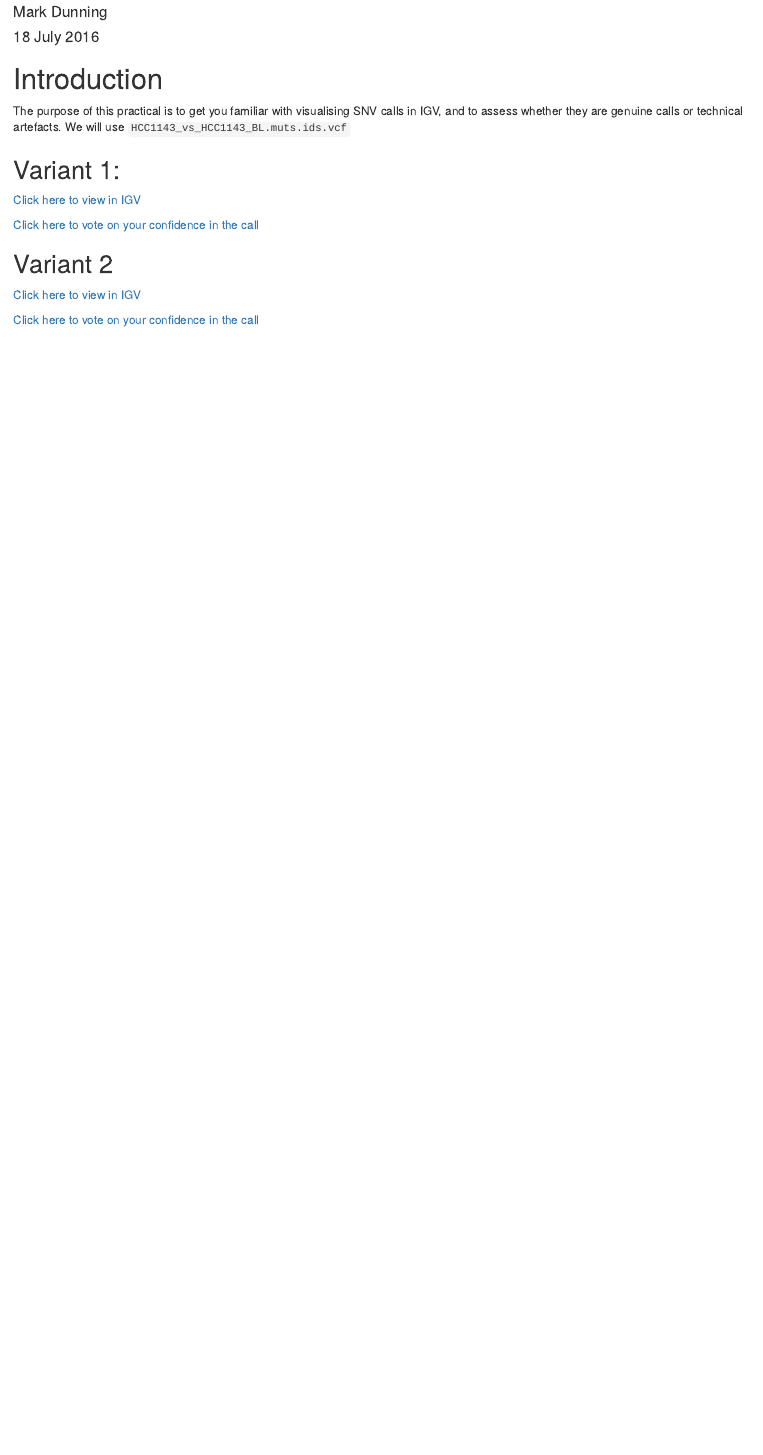
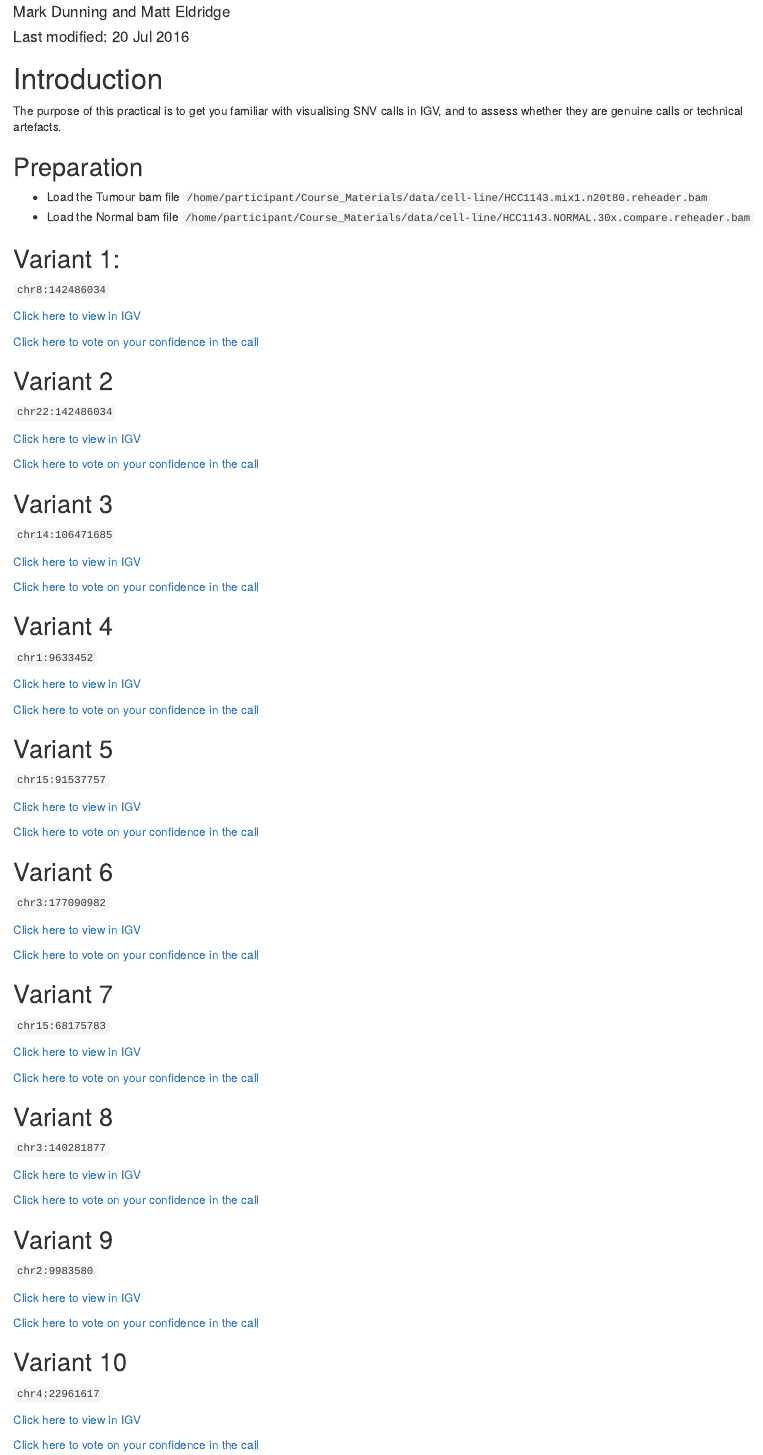
Before and after one commit to bioinformatics-core-shared-training/cruk-summer-school-2016, an R Markdown document (Day3/assessing-variants.Rmd): the page in a window 1100 px wide, from 70 px down. Rendered offline with R 4.5, knitr and Pandoc, with nearby package versions.

Commit message:
Files for Day 3 SNV prac

```diff
--- a/Day3/assessing-variants.Rmd
+++ b/Day3/assessing-variants.Rmd
@@ -1,25 +1,98 @@
 ---
-title: "Assessing Evaluating SNV calls"
-author: "Mark Dunning"
-date: "18 July 2016"
+title: "Assessing & Evaluating SNV calls"
+author: "Mark Dunning and Matt Eldridge"
+date: '`r format(Sys.time(), "Last modified: %d %b %Y")`'
 output: html_document
 ---
 
 # Introduction
 
-The purpose of this practical is to get you familiar with visualising SNV calls in IGV, and to assess whether they are genuine calls or technical artefacts. We will use `HCC1143_vs_HCC1143_BL.muts.ids.vcf`
+The purpose of this practical is to get you familiar with visualising SNV calls in IGV, and to assess whether they are genuine calls or technical artefacts.
+
+## Preparation
+
+- Load the Tumour bam file `/home/participant/Course_Materials/data/cell-line/HCC1143.mix1.n20t80.reheader.bam`
+- Load the Normal bam file `/home/participant/Course_Materials/data/cell-line/HCC1143.NORMAL.30x.compare.reheader.bam`
 
 ## Variant 1:
 
+`chr8:142486034`
 
-[Click here to view in IGV](http://localhost:60151/load?file=/home/dunnin01/Course_Materials/data/cell-line/HCC1143.mix1.n20t80.reheader.bam,/home/dunnin01/Course_Materials/data/cell-line/HCC1143.NORMAL.30x.compare.reheader.bam,/home/dunnin01/Course_Materials/Day3/HCC1143_vs_HCC1143_BL.flagged.muts.vcf.gz&locus=egfr&genome=hg19)
+[Click here to view in IGV](http://localhost:60151/goto?locus=8:142486033)
 
 [Click here to vote on your confidence in the call](https://docs.google.com/forms/d/e/1FAIpQLSe2LQZRl1OE_SwXNc7L5t1YABG1MccnfoUvfnAnIBBbxFaroA/viewform)
 
 
 ## Variant 2
 
+`chr22:142486034`
 
-[Click here to view in IGV](http://localhost:60151/load?file=/home/dunnin01/Course_Materials/data/cell-line/HCC1143.mix1.n20t80.reheader.bam,/home/dunnin01/Course_Materials/data/cell-line/HCC1143.NORMAL.30x.compare.reheader.bam,/home/dunnin01/Course_Materials/Day3/HCC1143_vs_HCC1143_BL.flagged.muts.vcf.gz&locus=brca1&genome=hg19)
+[Click here to view in IGV](http://localhost:60151/goto?locus=22:38120428)
 
 [Click here to vote on your confidence in the call](https://docs.google.com/forms/d/e/1FAIpQLSdpcUUnDPwWlHDydXlILnSL-qxhO_y4UkAZccv2l8ONSvbLCg/viewform)
+
+
+## Variant 3
+
+`chr14:106471685`
+
+[Click here to view in IGV](http://localhost:60151/goto?locus=14:106471684)
+
+[Click here to vote on your confidence in the call](https://docs.google.com/forms/d/e/1FAIpQLSfqo7oZkTdYNCsF6Xjuvwd47ruqMw7kKPOssBwDV_NVhls3SA/viewform)
+
+## Variant 4
+
+`chr1:9633452`
+
+[Click here to view in IGV](http://localhost:60151/goto?locus=1:9633451)
+
+[Click here to vote on your confidence in the call](https://docs.google.com/forms/d/e/1FAIpQLSfIDyY_r4GA8plwhOiFrHn64LZ6pbf_YKk-dgFdE8L7oecowQ/viewform)
+
+
+## Variant 5
+
+`chr15:91537757`
+
+[Click here to view in IGV](http://localhost:60151/goto?locus=15:91537756)
+
+[Click here to vote on your confidence in the call](https://docs.google.com/forms/d/e/1FAIpQLSfXAJSAmh4QwlH6g-6QSf2Csg_xupu6G48UcDItrctHW2h7Zw/viewform)
+
+## Variant 6
+
+`chr3:177090982`
+
+[Click here to view in IGV](http://localhost:60151/goto?locus=3:177090981)
+
+[Click here to vote on your confidence in the call](https://docs.google.com/forms/d/e/1FAIpQLSfA-w_-WN34nEhSIaqzdpThmmqDrEIB2YZKcsuSuyUALNL27A/viewform)
+
+## Variant 7
+
+`chr15:68175783`
+
+[Click here to view in IGV](http://localhost:60151/goto?locus=15:68175782)
+
+[Click here to vote on your confidence in the call](https://docs.google.com/forms/d/e/1FAIpQLSexqNn9I7BaSWvi4b9QzG64xzqERjlojCuao4-4qVzQfA3x1Q/viewform)
+
+## Variant 8
+
+`chr3:140281877`
+
+[Click here to view in IGV](http://localhost:60151/goto?locus=3:140281876)
+
+[Click here to vote on your confidence in the call](https://docs.google.com/forms/d/e/1FAIpQLSevOKAdDXMQ0IikRJPubQNTkZm3GYMKSdgOpdb7tKP_Ca1w_w/viewform)
+
+## Variant 9
+
+`chr2:9983580`
+
+[Click here to view in IGV](http://localhost:60151/goto?locus=2:9983579)
+
+[Click here to vote on your confidence in the call](https://docs.google.com/forms/d/e/1FAIpQLScnl61AlBzaPEx1Zn0fI7jsGksyQXWMb7Kvo6SB4QaKERT6gQ/viewform)
+
+## Variant 10
+
+`chr4:22961617`
+
+[Click here to view in IGV](http://localhost:60151/goto?locus=4:22961616)
+
+[Click here to vote on your confidence in the call](https://docs.google.com/forms/d/e/1FAIpQLSctRLQosKFXodunbTWsFnBbNwgjS4fTGQsNh4ky525ZP2-zlA/viewform)
```
Also changed, not shown: Day3/SNV_filtering_practical.xlsx (added), Day3/assessing-variants.html, images/awating_profile.jpg (added), images/who-who.svg (added), 1 other file.
